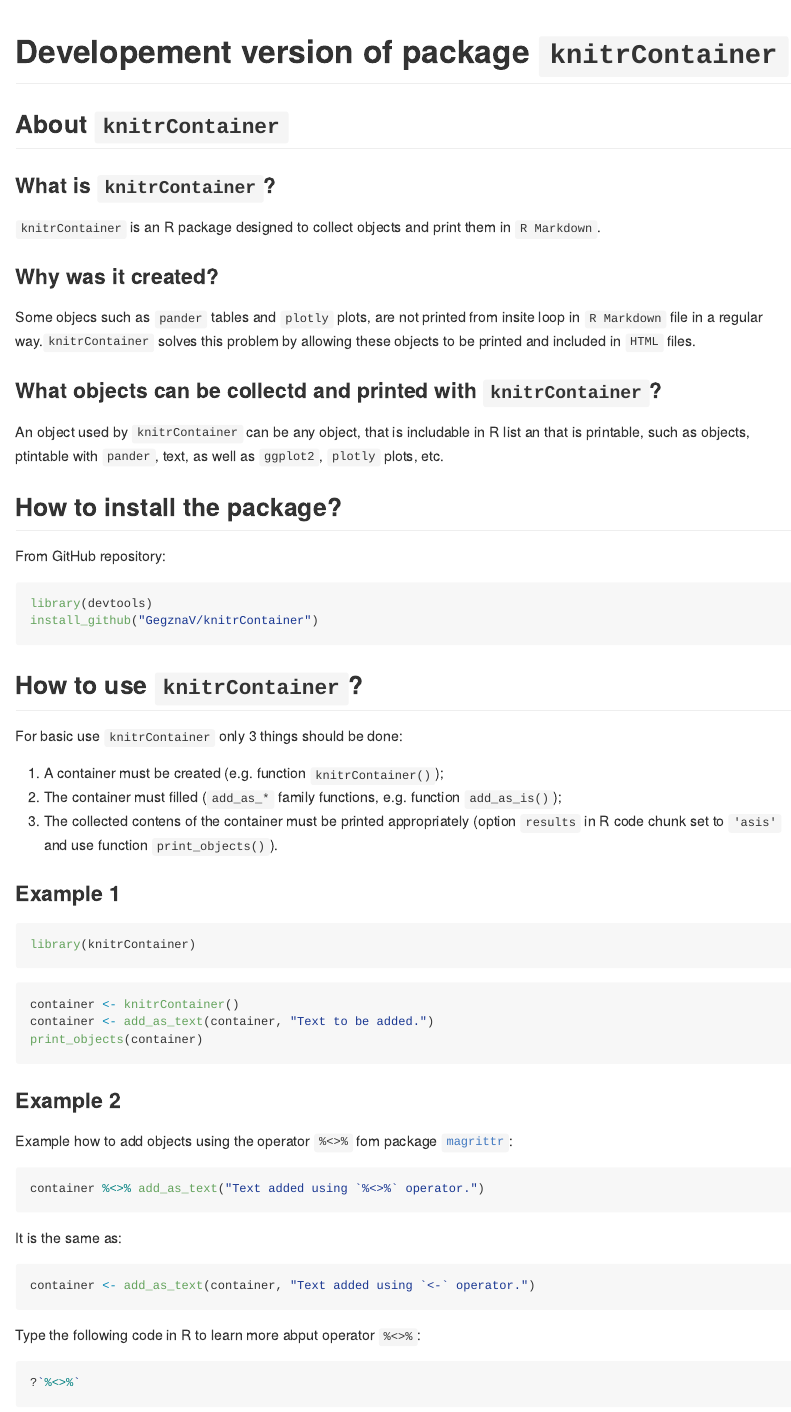
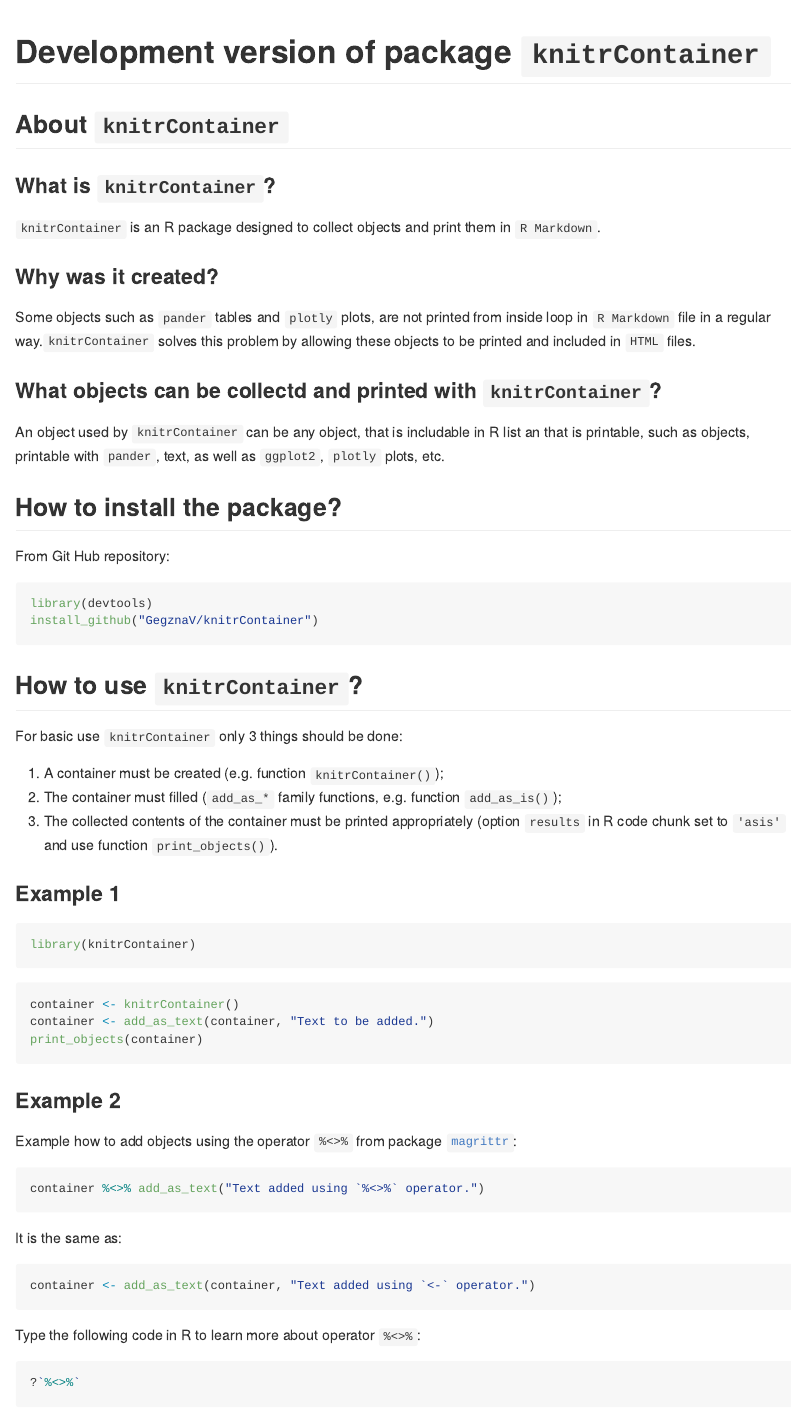
Before and after one commit to GegznaV/knitrContainer, an R Markdown document (README.Rmd): the page in a window 1100 px wide, from its top. Rendered offline with R 4.5, knitr and Pandoc, with nearby package versions; badge pictures from the web are left out.

Commit message:
v0.0.001 spelling

````diff
--- a/README.Rmd
+++ b/README.Rmd
@@ -30,7 +30,7 @@
 
 
 
-Developement version of package `knitrContainer`
+Development version of package `knitrContainer`
 ==========================================
 
 About `knitrContainer`
@@ -44,22 +44,22 @@
 
 ###  Why was it created?
 
-Some objecs such as  `pander` tables and `plotly` plots, are not printed from
-insite loop in `R Markdown` file in a regular way.`knitrContainer` solves this
+Some objects such as  `pander` tables and `plotly` plots, are not printed from
+inside loop in `R Markdown` file in a regular way.`knitrContainer` solves this
 problem by allowing these objects to be printed and included in `HTML` files.
 
 ### What objects can be collectd and printed with `knitrContainer`?
 
  An object used by `knitrContainer` can be any object, that is
  includable in R list an that is printable, such as objects,
- ptintable with `pander`, text, as well as `ggplot2`, `plotly`
+ printable with `pander`, text, as well as `ggplot2`, `plotly`
  plots, etc.
 
 
 How to install the package?
 -----------------------------
 
-From GitHub repository:
+From Git Hub repository:
 ```{r Install package, eval=FALSE}
 library(devtools)
 install_github("GegznaV/knitrContainer")
@@ -73,7 +73,7 @@
 
 1. A container must be created (e.g. function `knitrContainer()`);
 2. The container must filled (`add_as_*` family functions, e.g. function `add_as_is()`);
-3. The collected contens of the container must be printed appropriately (option `results` in R code chunk set to `'asis'` and use function `print_objects()`).
+3. The collected contents of the container must be printed appropriately (option `results` in R code chunk set to `'asis'` and use function `print_objects()`).
 
 
 ### Example 1
@@ -89,7 +89,7 @@
 
 ### Example 2
 
-Example how to add objects using the operator `%<>%` fom package
+Example how to add objects using the operator `%<>%` from package
 [`magrittr`](https://github.com/smbache/magrittr#compound-assignment-pipe-operations):
 ```{r, eval = FALSE}
 container %<>% add_as_text("Text added using `%<>%` operator.")
@@ -100,7 +100,7 @@
 container <- add_as_text(container, "Text added using `<-` operator.")
 ```
 
-Type the following code in R to learn more abput operator `%<>%`:
+Type the following code in R to learn more about operator `%<>%`:
 
 ```{r, eval = FALSE}
 ?`%<>%`
````
Also changed, not shown: R/1_knitrContainer_description.R (+1 -1 lines), inst/doc/v1_examples.Rmd (+3 -3 lines), vignettes/v1_examples.Rmd (+3 -3 lines), README.md, inst/doc/v1_examples.html, vignettes/v1_examples.html, 2 other files.
